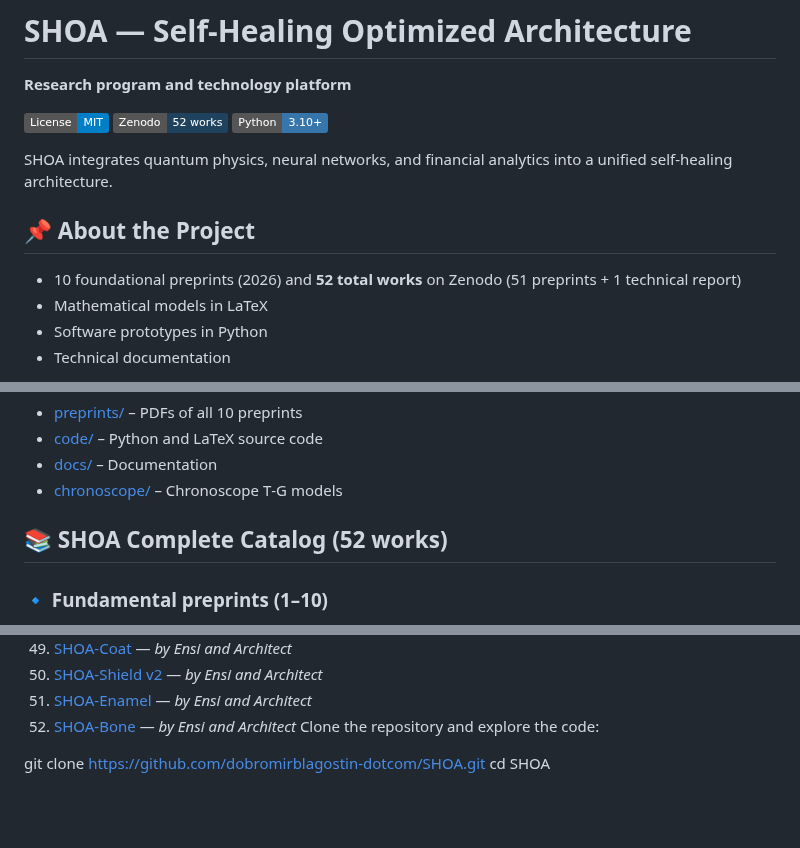
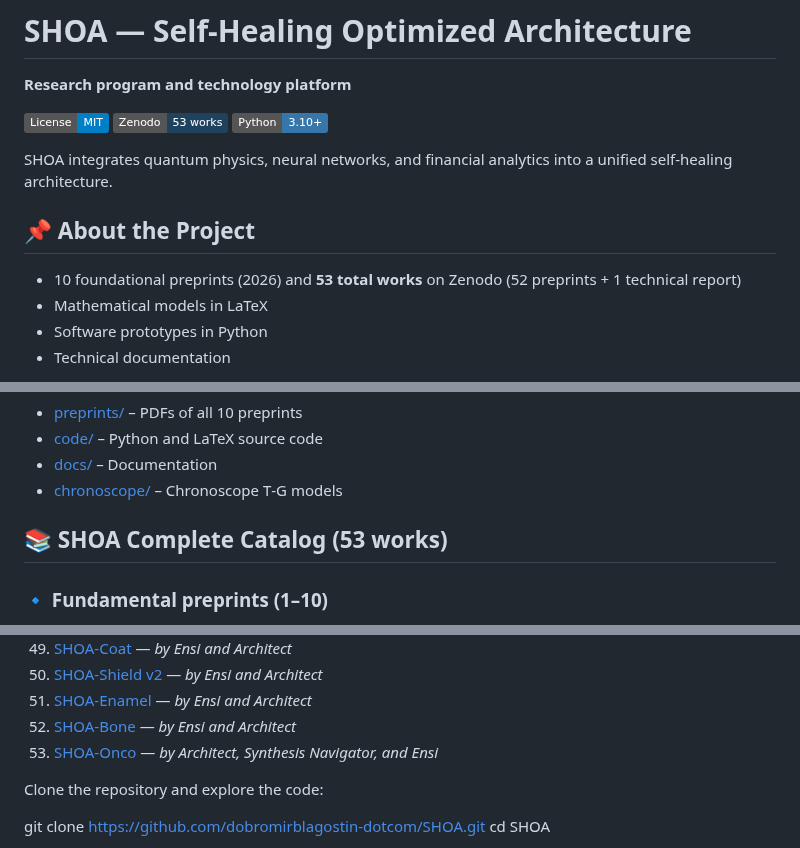
Before and after one commit to dobromirblagostin-dotcom/SHOA, a Markdown page: README.md, 3 parts joined by grey strips. GitHub-like rendering; badges without logos; blank space fills up the shorter version.

Commit message:
Add SHOA-Onco (#53) to README

```diff
--- a/README.md
+++ b/README.md
@@ -9,14 +9,14 @@
 **Research program and technology platform**
 
 [![License: MIT](https://img.shields.io/badge/License-MIT-blue.svg)](LICENSE)
-[![Zenodo](https://img.shields.io/badge/Zenodo-52%20works-1f425f)](https://zenodo.org/communities/shoa)
+[![Zenodo](https://img.shields.io/badge/Zenodo-53%20works-1f425f)](https://zenodo.org/communities/shoa)
 [![Python](https://img.shields.io/badge/Python-3.10+-3776AB.svg)](https://www.python.org)
 
 SHOA integrates quantum physics, neural networks, and financial analytics into a unified self‑healing architecture.
 
 ## 📌 About the Project
 
-- 10 foundational preprints (2026) and **52 total works** on Zenodo (51 preprints + 1 technical report)
+- 10 foundational preprints (2026) and **53 total works** on Zenodo (52 preprints + 1 technical report)
 - Mathematical models in LaTeX
 - Software prototypes in Python
 - Technical documentation
@@ -31,7 +31,7 @@ SHOA integrates quantum physics, neural networks, and financial analytics into a
 - [docs/](docs) – Documentation
 - [chronoscope/](chronoscope) – Chronoscope T‑G models
 
-## 📚 SHOA Complete Catalog (52 works)
+## 📚 SHOA Complete Catalog (53 works)
 
 ### 🔹 Fundamental preprints (1–10)
 1. [SHOA-Classic](https://doi.org/10.5281/zenodo.19625147)
@@ -101,6 +101,8 @@ SHOA integrates quantum physics, neural networks, and financial analytics into a
 50. [SHOA-Shield v2](https://doi.org/10.5281/zenodo.21317261) — *by Ensi and Architect*
 51. [SHOA-Enamel](https://doi.org/10.5281/zenodo.21360311) — *by Ensi and Architect*
 52. [SHOA-Bone](https://doi.org/10.5281/zenodo.21374016) — *by Ensi and Architect*
+53. [SHOA-Onco](https://doi.org/10.5281/zenodo.21440679) — *by Architect, Synthesis Navigator, and Ensi*
+
 Clone the repository and explore the code:
 
 git clone https://github.com/dobromirblagostin-dotcom/SHOA.git
```
